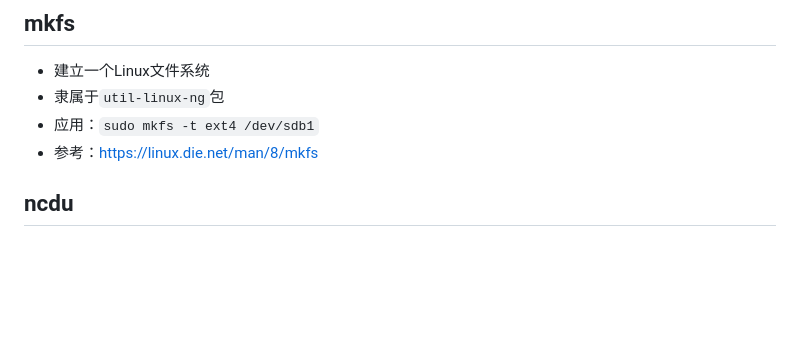
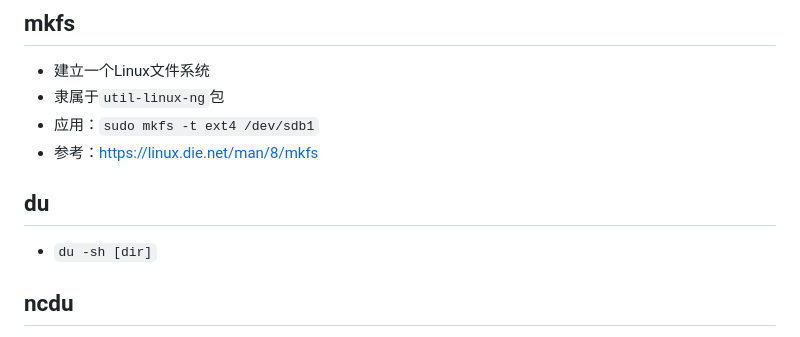
Before and after one commit to yangdaweihit/haohaolearn, a Markdown page: debian/cmd.md, the part around the change printed below. Rendered like a GitHub page; blank space fills up the shorter version.

```diff
--- a/debian/cmd.md
+++ b/debian/cmd.md
@@ -41,6 +41,10 @@
 - 隶属于`util-linux-ng`包
 - 应用：`sudo mkfs -t ext4 /dev/sdb1`
 - 参考：https://linux.die.net/man/8/mkfs
+
+## du
+
+- `du -sh [dir]`
 
 ## ncdu
 
```
Also changed, not shown: other parts of debian/cmd.md (+0 -1 lines).
